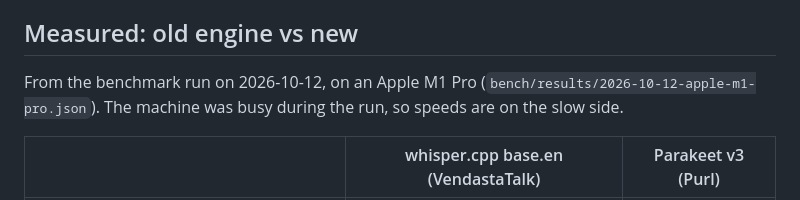
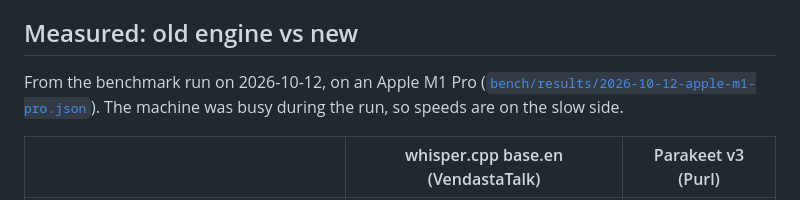
Before and after one commit to Fan1000-prog/purl, a Markdown page: docs/CASE-STUDY.md, the part around the change. Drawn GitHub-style.

```diff
--- a/docs/CASE-STUDY.md
+++ b/docs/CASE-STUDY.md
@@ -111,7 +111,7 @@ builds for Intel Macs, so Intel support waits until people ask for it.
 ## Measured: old engine vs new
 
 From the benchmark run on 2026-10-12, on an Apple M1 Pro
-(`bench/results/2026-10-12-apple-m1-pro.json`). The machine was busy during
+([`bench/results/2026-10-12-apple-m1-pro.json`](../bench/results/2026-10-12-apple-m1-pro.json)). The machine was busy during
 the run, so speeds are on the slow side.
 
 | | whisper.cpp base.en (VendastaTalk) | Parakeet v3 (Purl) |
```
Also changed, not shown: README.md (+2 -2 lines).
